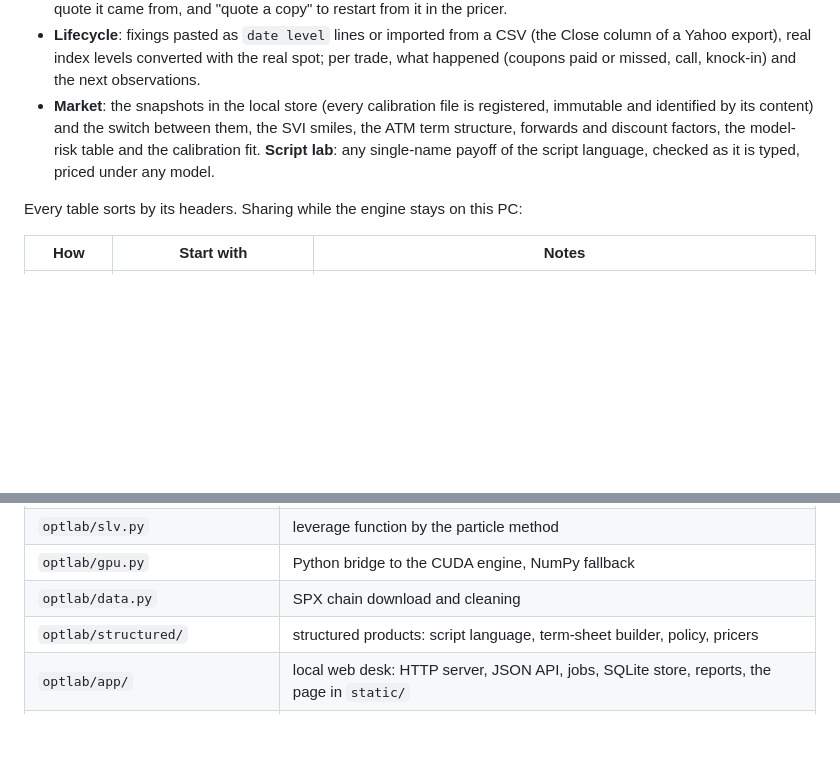
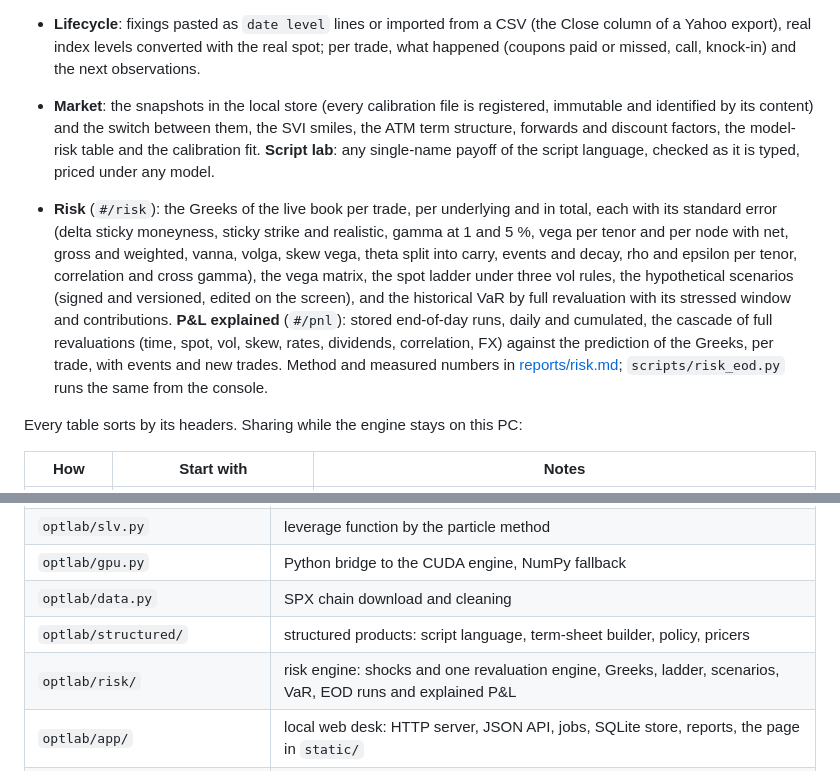
Before and after one commit to Luca-CS/option-pricing-lab, a Markdown page: README.md, 2 parts joined by grey strips. GitHub-like rendering; blank space fills up the shorter version.

Commit message:
Risk: method, validation and measured numbers in reports/risk.md, CLAUDE.md and README

```diff
--- a/README.md
+++ b/README.md
@@ -190,6 +190,15 @@ step and no CDN.
   the model-risk table and the calibration fit. **Script lab**: any single-name payoff of the script language,
   checked as it is typed, priced under any model.
 
+- **Risk** (`#/risk`): the Greeks of the live book per trade, per underlying and in total, each with its standard error (delta
+  sticky moneyness, sticky strike and realistic, gamma at 1 and 5 %, vega per tenor and per node with net, gross and weighted,
+  vanna, volga, skew vega, theta split into carry, events and decay, rho and epsilon per tenor, correlation and cross gamma), the
+  vega matrix, the spot ladder under three vol rules, the hypothetical scenarios (signed and versioned, edited on the screen),
+  and the historical VaR by full revaluation with its stressed window and contributions. **P&L explained** (`#/pnl`): stored
+  end-of-day runs, daily and cumulated, the cascade of full revaluations (time, spot, vol, skew, rates, dividends, correlation,
+  FX) against the prediction of the Greeks, per trade, with events and new trades. Method and measured numbers in
+  [reports/risk.md](reports/risk.md); `scripts/risk_eod.py` runs the same from the console.
+
 Every table sorts by its headers. Sharing while the engine stays on this PC:
 
 | How | Start with | Notes |
@@ -323,6 +332,7 @@ runs locally: `pip install gradio`, then `python space/app.py`.
 | `optlab/gpu.py` | Python bridge to the CUDA engine, NumPy fallback |
 | `optlab/data.py` | SPX chain download and cleaning |
 | `optlab/structured/` | structured products: script language, term-sheet builder, policy, pricers |
+| `optlab/risk/` | risk engine: shocks and one revaluation engine, Greeks, ladder, scenarios, VaR, EOD runs and explained P&L |
 | `optlab/app/` | local web desk: HTTP server, JSON API, jobs, SQLite store, reports, the page in `static/` |
 | `optlab/pipeline.py`, `scripts/` | calibration runs, report and charts |
 | `cuda/` | C++/CUDA Monte Carlo engine, benchmarks and optimisation study |
```
Also changed, not shown: CLAUDE.md (+19 -0 lines), reports/risk.md (added, +127 -0 lines).
